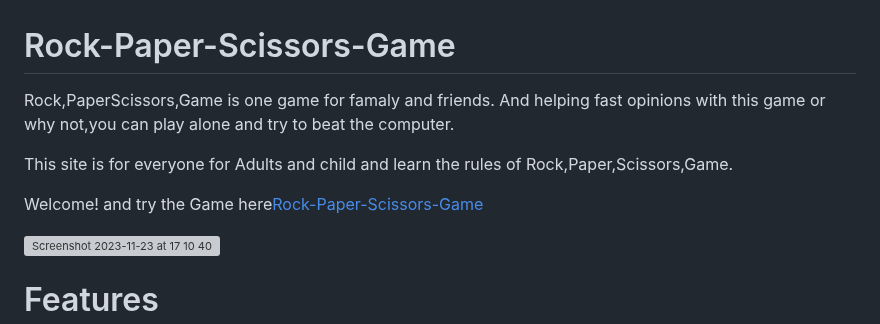
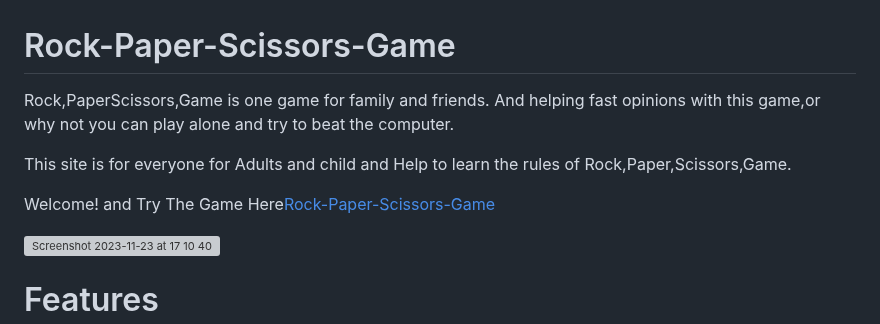
Before and after one commit to Code-Institute-Submissions/giacoren6-Rock-Paper-Scissors-Game, a Markdown page: README.md, the part around the change. GitHub-like rendering; grey boxes are pictures that could not be loaded.

```diff
--- a/README.md
+++ b/README.md
@@ -1,9 +1,9 @@
 # Rock-Paper-Scissors-Game
-Rock,PaperScissors,Game is one game for famaly and friends. And helping fast opinions with this game or why not,you can play alone and try to beat the computer.
+Rock,PaperScissors,Game is one game for family and friends. And helping fast opinions with this game,or why not you can play alone and try to beat the computer.
 
-This site is for everyone for Adults and child and learn the rules of Rock,Paper,Scissors,Game.
+This site is for everyone for Adults and child and Help to learn the rules of Rock,Paper,Scissors,Game.
 
-Welcome! and try the Game here[Rock-Paper-Scissors-Game](https://giacoren6.github.io/Rock-Paper-Scissors-Game/)
+Welcome! and Try The Game Here[Rock-Paper-Scissors-Game](https://giacoren6.github.io/Rock-Paper-Scissors-Game/)
 
 <img width="1469" alt="Screenshot 2023-11-23 at 17 10 40" src="https://github.com/giacoren6/Rock-Paper-Scissors-Game/assets/142323106/62cb8268-a88d-4b0f-b3b5-776f45bf7488">
 
```
